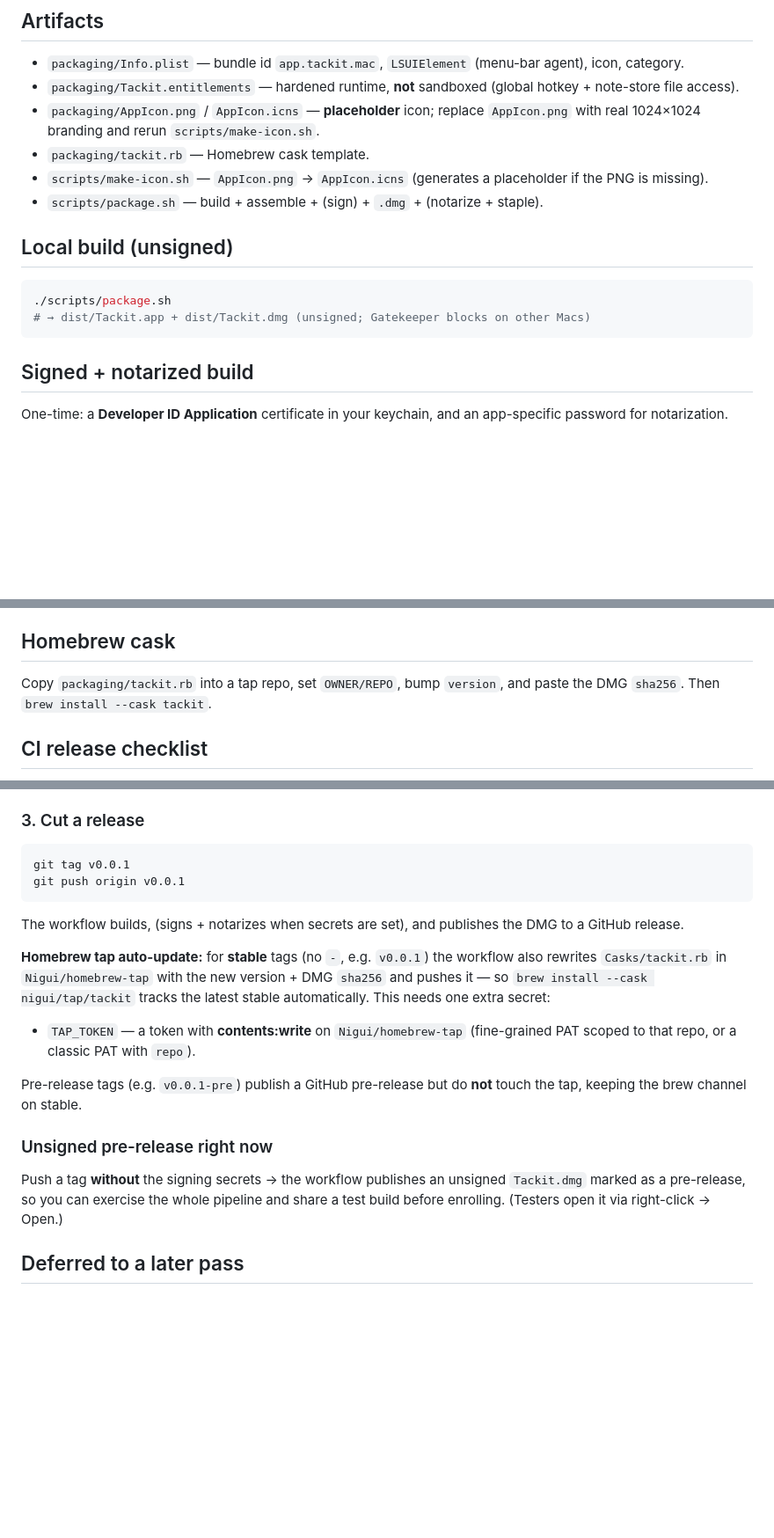
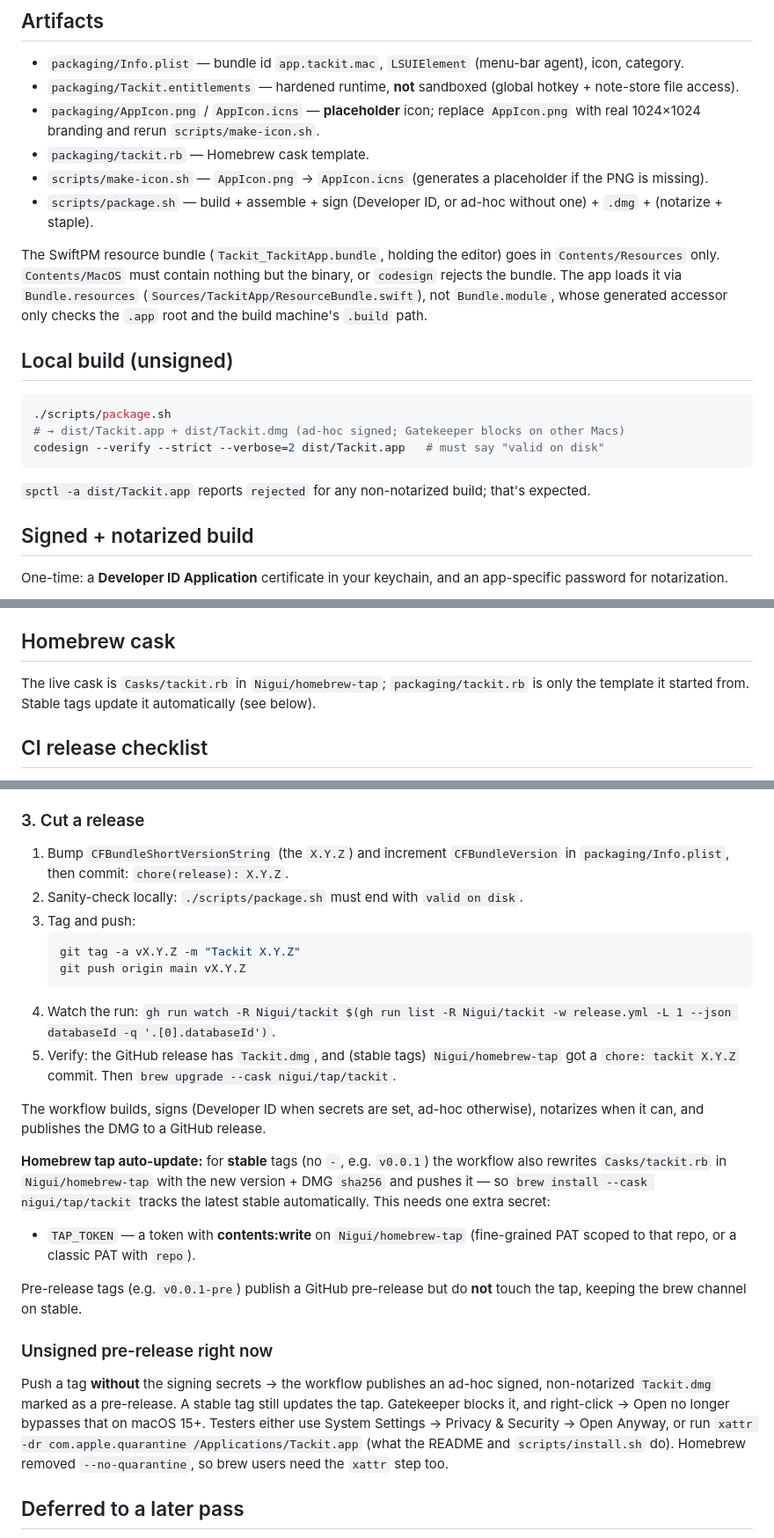
Before and after one commit to Nigui/tackit, a Markdown page: docs/08-packaging-and-release.md, 3 parts joined by grey strips. Shown at 88% size. Rendered like a GitHub page; blank space fills up the shorter version.

Commit message:
docs(release): document the release flow end to end
Co-Authored-By: Claude Opus 5.5 <noreply@anthropic.com>

````diff
--- a/docs/08-packaging-and-release.md
+++ b/docs/08-packaging-and-release.md
@@ -11,14 +11,23 @@ Homebrew cask. We assemble the `.app` from the SwiftPM build (no `.xcodeproj`);
 - `packaging/AppIcon.png` / `AppIcon.icns` — **placeholder** icon; replace `AppIcon.png` with real 1024×1024 branding and rerun `scripts/make-icon.sh`.
 - `packaging/tackit.rb` — Homebrew cask template.
 - `scripts/make-icon.sh` — `AppIcon.png` → `AppIcon.icns` (generates a placeholder if the PNG is missing).
-- `scripts/package.sh` — build + assemble + (sign) + `.dmg` + (notarize + staple).
+- `scripts/package.sh` — build + assemble + sign (Developer ID, or ad-hoc without one) + `.dmg` + (notarize + staple).
+
+The SwiftPM resource bundle (`Tackit_TackitApp.bundle`, holding the editor) goes
+in `Contents/Resources` only. `Contents/MacOS` must contain nothing but the
+binary, or `codesign` rejects the bundle. The app loads it via `Bundle.resources`
+(`Sources/TackitApp/ResourceBundle.swift`), not `Bundle.module`, whose generated
+accessor only checks the `.app` root and the build machine's `.build` path.
 
 ## Local build (unsigned)
 
 ```sh
 ./scripts/package.sh
-# → dist/Tackit.app + dist/Tackit.dmg (unsigned; Gatekeeper blocks on other Macs)
+# → dist/Tackit.app + dist/Tackit.dmg (ad-hoc signed; Gatekeeper blocks on other Macs)
+codesign --verify --strict --verbose=2 dist/Tackit.app   # must say "valid on disk"
 ```
+
+`spctl -a dist/Tackit.app` reports `rejected` for any non-notarized build; that's expected.
 
 ## Signed + notarized build
 
@@ -46,8 +55,8 @@ and creates a GitHub release with the DMG. It needs these repo secrets:
 
 ## Homebrew cask
 
-Copy `packaging/tackit.rb` into a tap repo, set `OWNER/REPO`, bump `version`, and
-paste the DMG `sha256`. Then `brew install --cask tackit`.
+The live cask is `Casks/tackit.rb` in `Nigui/homebrew-tap`; `packaging/tackit.rb`
+is only the template it started from. Stable tags update it automatically (see below).
 
 ## CI release checklist
 
@@ -80,13 +89,20 @@ git push -u origin main
 
 ### 3. Cut a release
 
-```sh
-git tag v0.0.1
-git push origin v0.0.1
-```
+1. Bump `CFBundleShortVersionString` (the `X.Y.Z`) and increment `CFBundleVersion`
+   in `packaging/Info.plist`, then commit: `chore(release): X.Y.Z`.
+2. Sanity-check locally: `./scripts/package.sh` must end with `valid on disk`.
+3. Tag and push:
+   ```sh
+   git tag -a vX.Y.Z -m "Tackit X.Y.Z"
+   git push origin main vX.Y.Z
+   ```
+4. Watch the run: `gh run watch -R Nigui/tackit $(gh run list -R Nigui/tackit -w release.yml -L 1 --json databaseId -q '.[0].databaseId')`.
+5. Verify: the GitHub release has `Tackit.dmg`, and (stable tags) `Nigui/homebrew-tap`
+   got a `chore: tackit X.Y.Z` commit. Then `brew upgrade --cask nigui/tap/tackit`.
 
-The workflow builds, (signs + notarizes when secrets are set), and publishes the
-DMG to a GitHub release.
+The workflow builds, signs (Developer ID when secrets are set, ad-hoc otherwise),
+notarizes when it can, and publishes the DMG to a GitHub release.
 
 **Homebrew tap auto-update:** for **stable** tags (no `-`, e.g. `v0.0.1`) the
 workflow also rewrites `Casks/tackit.rb` in `Nigui/homebrew-tap` with the new
@@ -101,9 +117,13 @@ touch the tap, keeping the brew channel on stable.
 
 ### Unsigned pre-release right now
 
-Push a tag **without** the signing secrets → the workflow publishes an unsigned
-`Tackit.dmg` marked as a pre-release, so you can exercise the whole pipeline and
-share a test build before enrolling. (Testers open it via right-click → Open.)
+Push a tag **without** the signing secrets → the workflow publishes an ad-hoc
+signed, non-notarized `Tackit.dmg` marked as a pre-release. A stable tag still
+updates the tap. Gatekeeper blocks it, and right-click → Open no longer bypasses
+that on macOS 15+. Testers either use System Settings → Privacy & Security →
+Open Anyway, or run `xattr -dr com.apple.quarantine /Applications/Tackit.app`
+(what the README and `scripts/install.sh` do). Homebrew removed
+`--no-quarantine`, so brew users need the `xattr` step too.
 
 ## Deferred to a later pass
 
````
